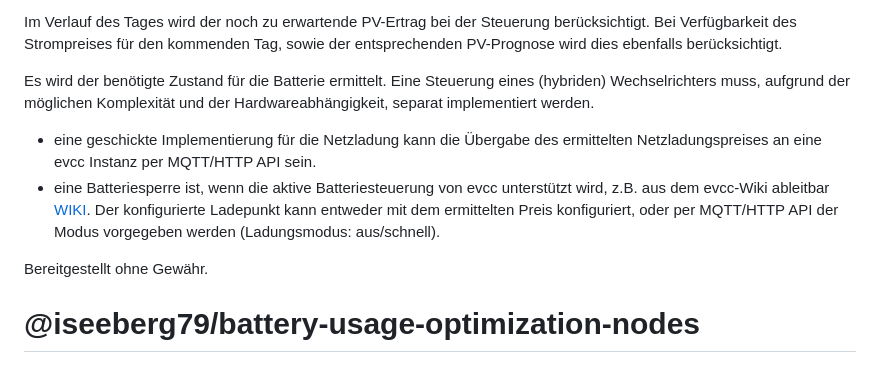
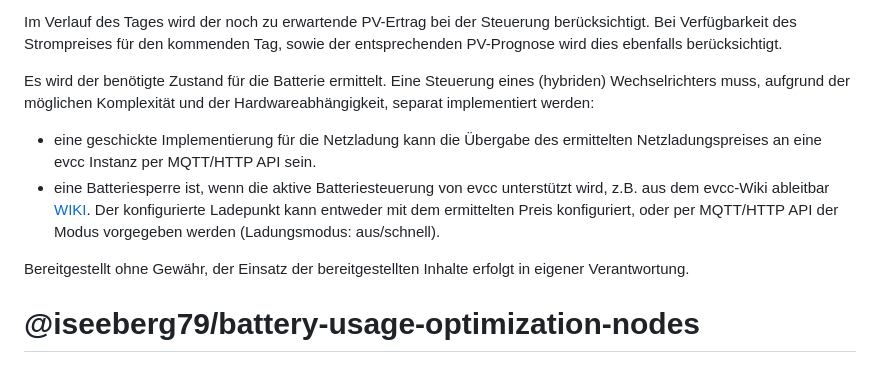
Before and after one commit to iseeberg79/battery-usage-optimization-nodes, a Markdown page: README.md, the part around the change. GitHub-like rendering.

```diff
--- a/README.md
+++ b/README.md
@@ -12,13 +12,13 @@ Eine Standardlastverteilung des Bedarfs, für einen 4 Personen-Haushalt (24h, be
 Im Verlauf des Tages wird der noch zu erwartende PV-Ertrag bei der Steuerung berücksichtigt.
 Bei Verfügbarkeit des Strompreises für den kommenden Tag, sowie der entsprechenden PV-Prognose wird dies ebenfalls berücksichtigt.
 
-Es wird der benötigte Zustand für die Batterie ermittelt. Eine Steuerung eines (hybriden) Wechselrichters muss, aufgrund der möglichen Komplexität und der Hardwareabhängigkeit, separat implementiert werden.
+Es wird der benötigte Zustand für die Batterie ermittelt. Eine Steuerung eines (hybriden) Wechselrichters muss, aufgrund der möglichen Komplexität und der Hardwareabhängigkeit, separat implementiert werden:
 
 - eine geschickte Implementierung für die Netzladung kann die Übergabe des ermittelten Netzladungspreises an eine evcc Instanz per MQTT/HTTP API sein.
 - eine Batteriesperre ist, wenn die aktive Batteriesteuerung von evcc unterstützt wird, z.B. aus dem evcc-Wiki ableitbar [WIKI](https://github.com/evcc-io/evcc/wiki/aaa-Lifehacks#entladung-eines-steuerbaren-hausspeicher-preisgesteuert-oder-manuell-sperren). Der konfigurierte Ladepunkt kann entweder mit dem ermittelten Preis konfiguriert, oder per MQTT/HTTP API der Modus vorgegeben werden (Ladungsmodus: aus/schnell).
 
 
-Bereitgestellt ohne Gewähr.
+Bereitgestellt ohne Gewähr, der Einsatz der bereitgestellten Inhalte erfolgt in eigener Verantwortung.
 
 
 <h1>@iseeberg79/battery-usage-optimization-nodes</h1>
```
